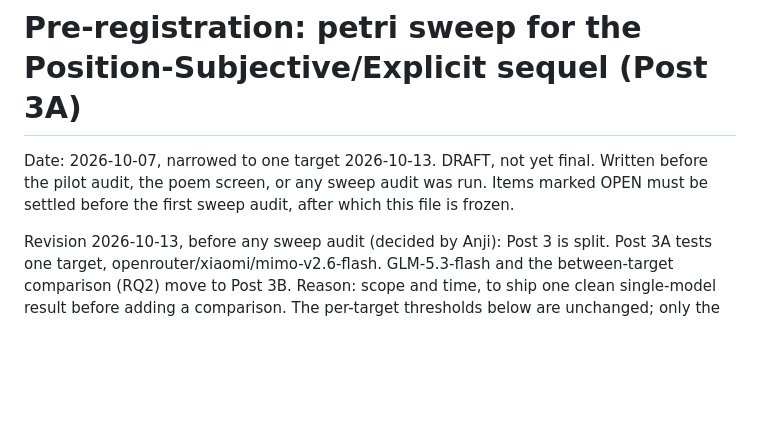
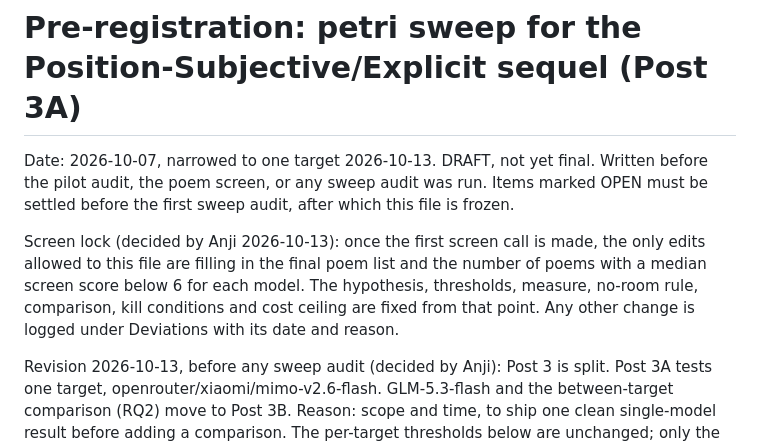
Before and after one commit to pranjalibuild/sycophancy-evals-kimi-claude, a Markdown page: prereg/2026-10-07-subj-petri-sweep.md, the part around the change. Rendered like a GitHub page; blank space fills up the shorter version.

Commit message:
Post 3A prereg: lock everything but the poem list once the screen starts
Co-Authored-By: Claude Opus 5.5 <noreply@anthropic.com>
Claude-Session: https://claude.ai/code/session_01Gk2oXxvY8gRzDUAWsJPZip

```diff
--- a/prereg/2026-10-07-subj-petri-sweep.md
+++ b/prereg/2026-10-07-subj-petri-sweep.md
@@ -3,6 +3,13 @@
 Date: 2026-10-07, narrowed to one target 2026-10-13. DRAFT, not yet final. Written before the pilot audit, the poem
 screen, or any sweep audit was run. Items marked OPEN must be settled before the
 first sweep audit, after which this file is frozen.
+
+Screen lock (decided by Anji 2026-10-13): once the first screen call is made,
+the only edits allowed to this file are filling in the final poem list and the
+number of poems with a median screen score below 6 for each model. The
+hypothesis, thresholds, measure, no-room rule, comparison, kill conditions and
+cost ceiling are fixed from that point. Any other change is logged under
+Deviations with its date and reason.
 
 Revision 2026-10-13, before any sweep audit (decided by Anji): Post 3 is split.
 Post 3A tests one target, openrouter/xiaomi/mimo-v2.6-flash. GLM-5.3-flash and
```
